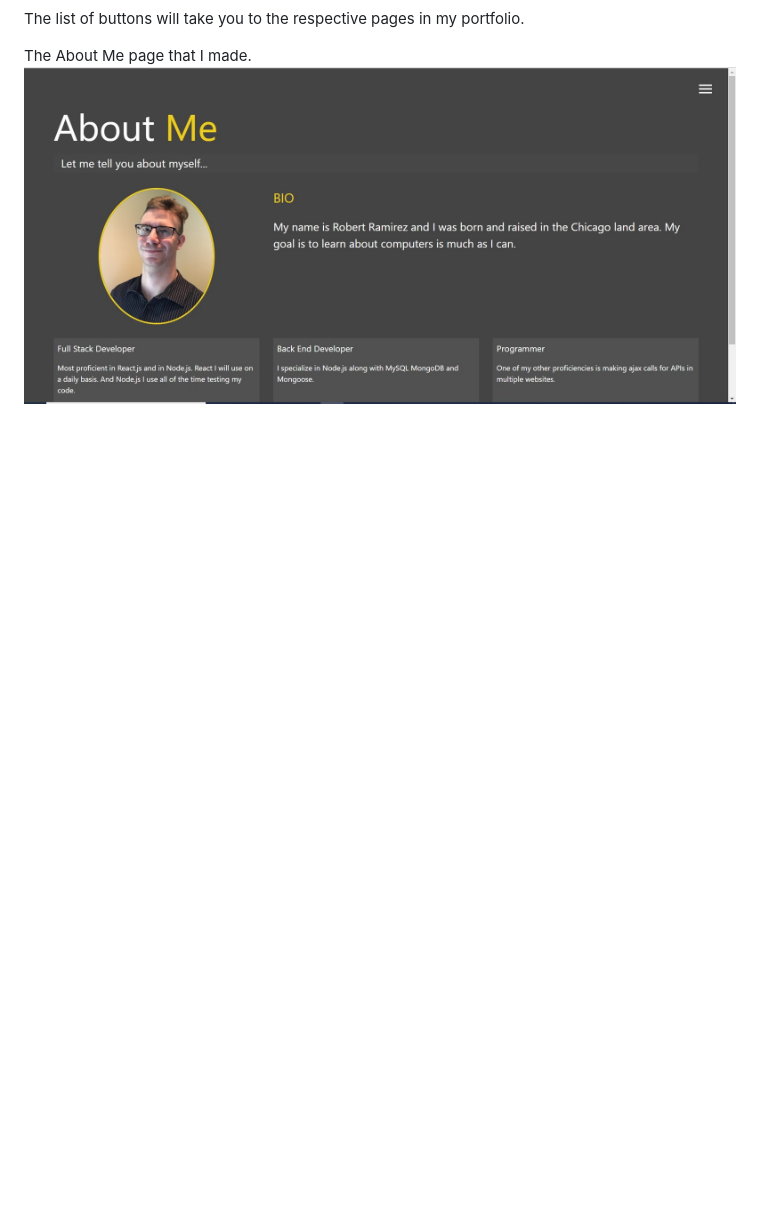
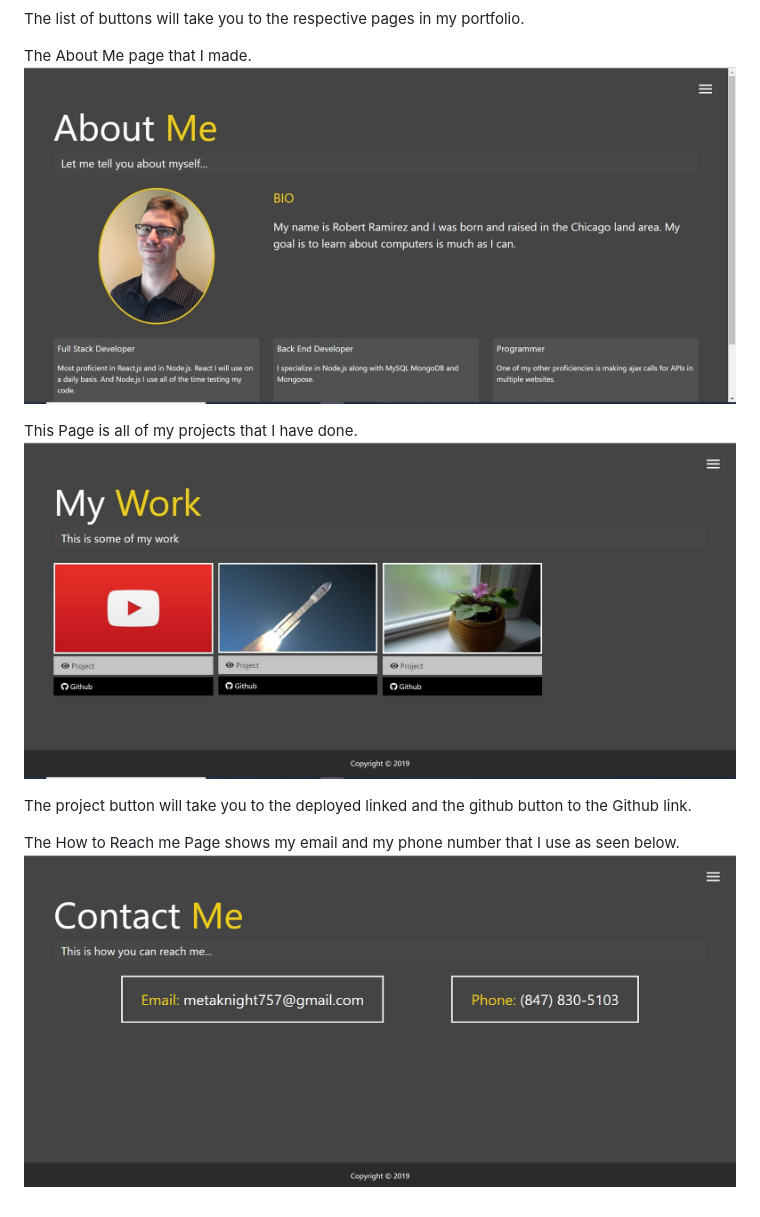
Before and after one commit to Akira957/modern_portfolio, a Markdown page: README.md, the part around the change. Drawn GitHub-style; pictures changed too: dist/img/Contact.png (added), dist/img/Project.jpg (added); blank space fills up the shorter version.

Commit message:
finished Reademe

```diff
--- a/README.md
+++ b/README.md
@@ -24,3 +24,11 @@ The list of buttons will take you to the respective pages in my portfolio.
 
 The About Me page that I made.
 ![About](./dist/img/About.jpg)
+
+This Page is all of my projects that I have done.
+![Project](./dist/img/Project.jpg)
+
+The project button will take you to the deployed linked and the github button to the Github link.
+
+The How to Reach me Page shows my email and my phone number that I use as seen below.
+![Contact](./dist/img/Contact.png)
```
